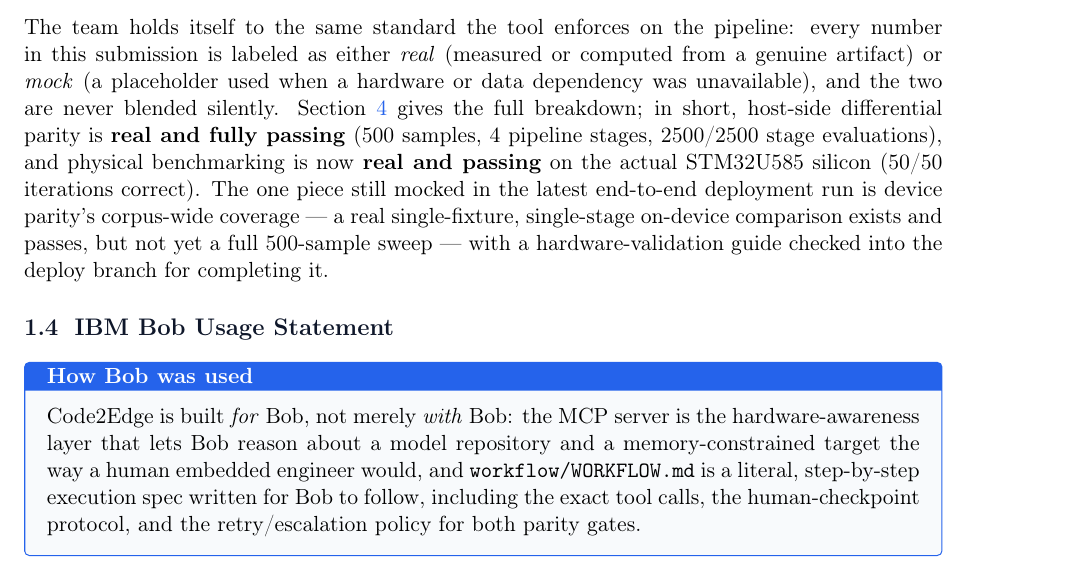
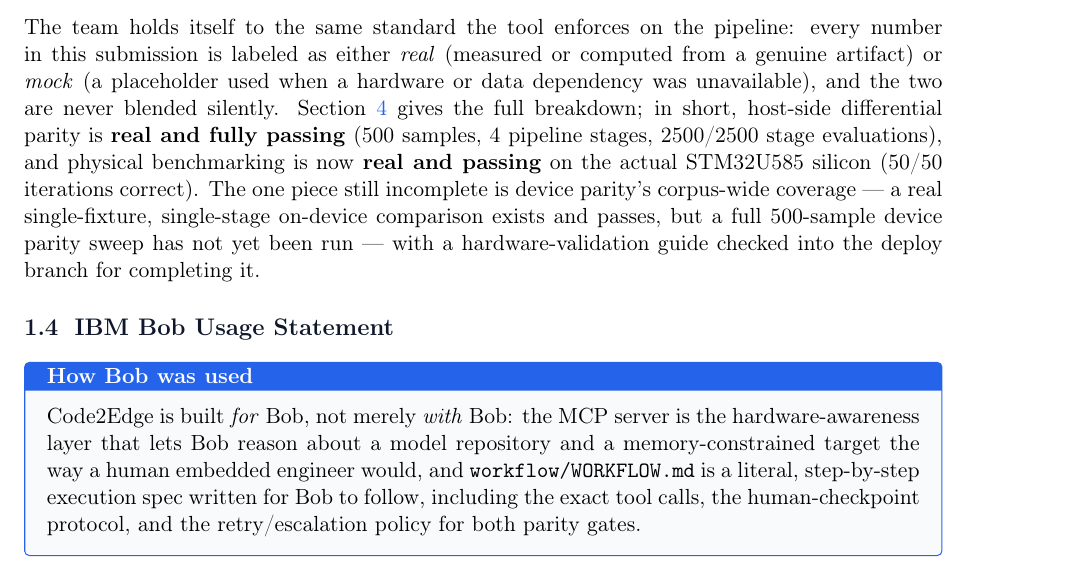
Before and after one commit to IndependentSalt69/Code2Edge, a LaTeX document (submission/Code2Edge_Submission.tex): part of page 4 of 12, cut so that both start at the same text. Compiled offline with pdfLaTeX.

Commit message:
docs(submission): make device-parity status statement timeless
- "still mocked in the latest end-to-end deployment run" ->
  "still incomplete" -- the earlier phrasing read as contradicting
  the document's own later section on the subsequent real Bob/MCP run
- Data: n/a
Owner: Person C

```diff
--- a/submission/Code2Edge_Submission.tex
+++ b/submission/Code2Edge_Submission.tex
@@ -210,10 +210,10 @@
 and fully passing} (500 samples, 4 pipeline stages, 2500/2500 stage
 evaluations), and physical benchmarking is now \textbf{real and passing}
 on the actual STM32U585 silicon (50/50 iterations correct). The one piece
-still mocked in the latest end-to-end deployment run is device parity's
-corpus-wide coverage --- a real single-fixture, single-stage on-device
-comparison exists and passes, but not yet a full 500-sample sweep --- with
-a hardware-validation guide checked into the deploy branch for completing
+still incomplete is device parity's corpus-wide coverage --- a real
+single-fixture, single-stage on-device comparison exists and passes, but
+a full 500-sample device parity sweep has not yet been run --- with a
+hardware-validation guide checked into the deploy branch for completing
 it.
 
 \subsection{IBM Bob Usage Statement}
```
Also changed, not shown: submission/Code2Edge_Submission.pdf.
